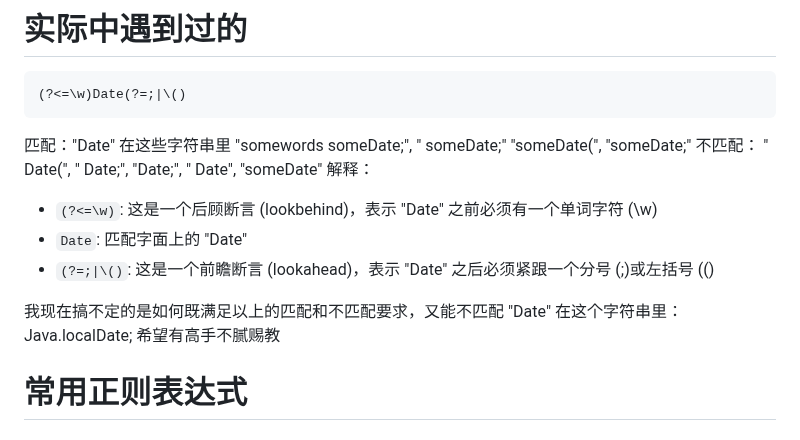
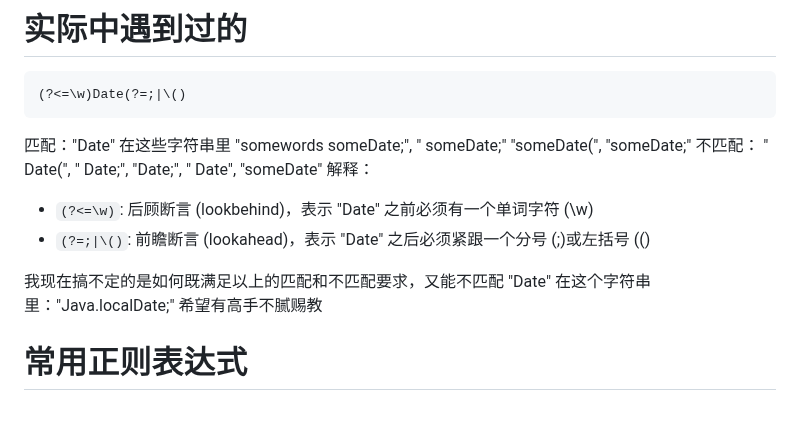
Before and after one commit to alant/11ty, a Markdown page: notes/正则表达式.md, the part around the change. Rendered like a GitHub page.

```diff
--- a/notes/正则表达式.md
+++ b/notes/正则表达式.md
@@ -9,11 +9,10 @@ title: regex 正则表达式
 匹配："Date" 在这些字符串里 "somewords someDate;", " someDate;" "someDate(", "someDate;"
 不匹配： " Date(", " Date;", "Date;", " Date", "someDate"
 解释：
-- `(?<=\w)`: 这是一个后顾断言 (lookbehind)，表示 "Date" 之前必须有一个单词字符 (\w)
-- `Date`: 匹配字面上的 "Date"
-- `(?=;|\()`: 这是一个前瞻断言 (lookahead)，表示 "Date" 之后必须紧跟一个分号 (;)或左括号 (\()
+- `(?<=\w)`: 后顾断言 (lookbehind)，表示 "Date" 之前必须有一个单词字符 (\w)
+- `(?=;|\()`: 前瞻断言 (lookahead)，表示 "Date" 之后必须紧跟一个分号 (;)或左括号 (\()
 
-我现在搞不定的是如何既满足以上的匹配和不匹配要求，又能不匹配 "Date" 在这个字符串里：Java.localDate; 希望有高手不腻赐教
+我现在搞不定的是如何既满足以上的匹配和不匹配要求，又能不匹配 "Date" 在这个字符串里："Java.localDate;" 希望有高手不腻赐教
 
 # 常用正则表达式
 ## 基础模式
```
